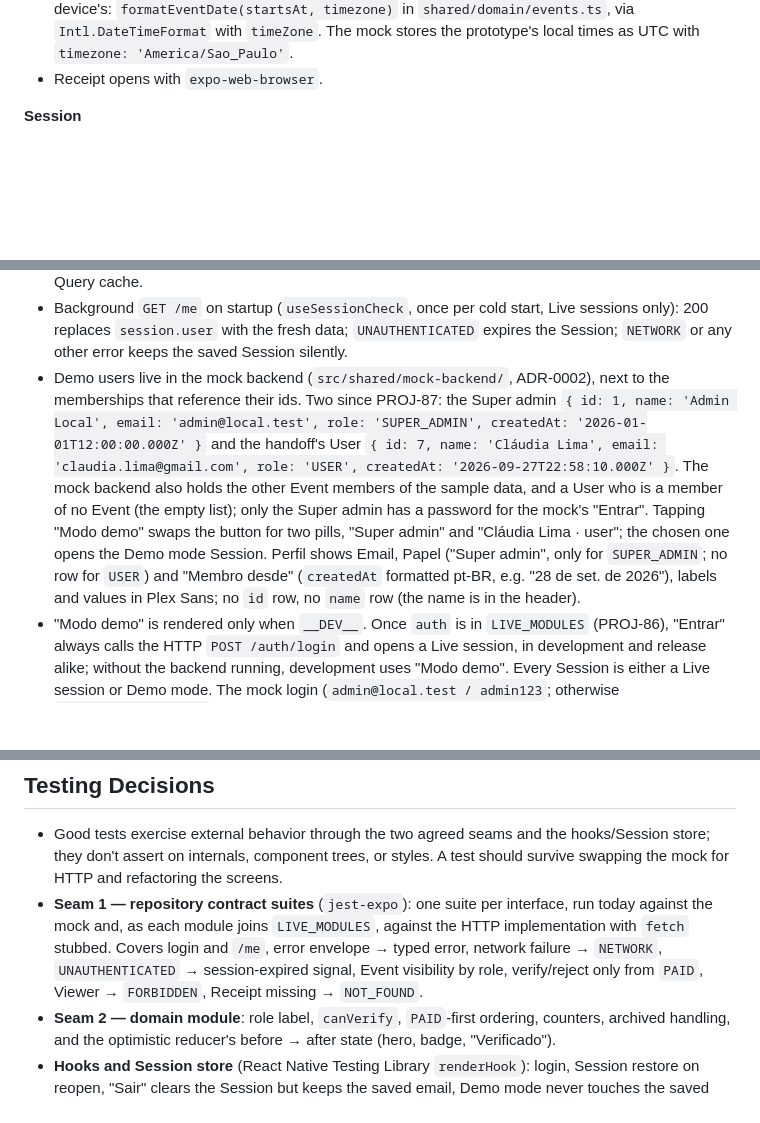
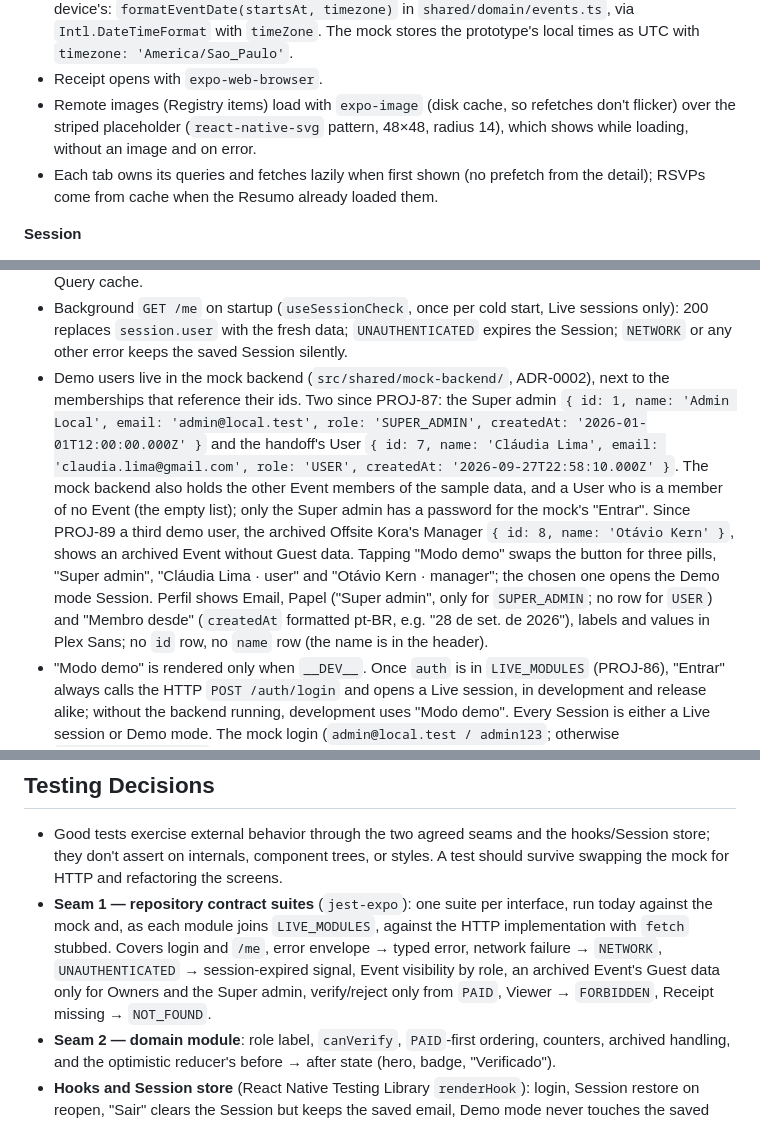
Before and after one commit to penteado40/events-expo, a Markdown page: docs/spec.md, 3 parts joined by grey strips. Drawn GitHub-style; blank space fills up the shorter version.

```diff
--- a/docs/spec.md
+++ b/docs/spec.md
@@ -132,13 +133,15 @@ Data comes through repository interfaces that mirror the planned API contract. A
 - External links (the venue's `mapsUrl`, the Site) open with `Linking` and carry a "↗".
 - Event dates and times are shown in the Event's own `timezone` (the time on the invitation), never the device's: `formatEventDate(startsAt, timezone)` in `shared/domain/events.ts`, via `Intl.DateTimeFormat` with `timeZone`. The mock stores the prototype's local times as UTC with `timezone: 'America/Sao_Paulo'`.
 - Receipt opens with `expo-web-browser`.
+- Remote images (Registry items) load with `expo-image` (disk cache, so refetches don't flicker) over the striped placeholder (`react-native-svg` pattern, 48×48, radius 14), which shows while loading, without an image and on error.
+- Each tab owns its queries and fetches lazily when first shown (no prefetch from the detail); RSVPs come from cache when the Resumo already loaded them.
 
 **Session**
 - The Session lives in `src/shared/session/`: two Zustand stores persisted with the `persist` middleware and a SecureStore adapter: `useSession` (`{ token, user, live }`) and `useLastEmail`. "Sair" clears only the Session. The email is saved when the person signs in through "Entrar" (mock or HTTP); "Modo demo" never reads or writes it. The splash waits for both stores to hydrate.
 - Startup is optimistic: splash only until storage is read; with a live session the app enters immediately and calls `GET /me` in the background. Demo sessions are restored too.
 - Any `UNAUTHENTICATED` error from any repository calls `expireSession()` in `shared/session`, which clears the Session once (however many requests fail in parallel); `Stack.Protected` then returns to Login, silently, with no message. Only the `UNAUTHENTICATED` code triggers it, never the 401 status alone (a wrong password is `401 INVALID_CREDENTIALS`). "Sair" and expiry both clear the TanStack Query cache.
 - Background `GET /me` on startup (`useSessionCheck`, once per cold start, Live sessions only): 200 replaces `session.user` with the fresh data; `UNAUTHENTICATED` expires the Session; `NETWORK` or any other error keeps the saved Session silently.
-- Demo users live in the mock backend (`src/shared/mock-backend/`, ADR-0002), next to the memberships that reference their ids. Two since PROJ-87: the Super admin `{ id: 1, name: 'Admin Local', email: 'admin@local.test', role: 'SUPER_ADMIN', createdAt: '2026-01-01T12:00:00.000Z' }` and the handoff's User `{ id: 7, name: 'Cláudia Lima', email: 'claudia.lima@gmail.com', role: 'USER', createdAt: '2026-09-27T22:58:10.000Z' }`. The mock backend also holds the other Event members of the sample data, and a User who is a member of no Event (the empty list); only the Super admin has a password for the mock's "Entrar". Tapping "Modo demo" swaps the button for two pills, "Super admin" and "Cláudia Lima · user"; the chosen one opens the Demo mode Session. Perfil shows Email, Papel ("Super admin", only for `SUPER_ADMIN`; no row for `USER`) and "Membro desde" (`createdAt` formatted pt-BR, e.g. "28 de set. de 2026"), labels and values in Plex Sans; no `id` row, no `name` row (the name is in the header).
+- Demo users live in the mock backend (`src/shared/mock-backend/`, ADR-0002), next to the memberships that reference their ids. Two since PROJ-87: the Super admin `{ id: 1, name: 'Admin Local', email: 'admin@local.test', role: 'SUPER_ADMIN', createdAt: '2026-01-01T12:00:00.000Z' }` and the handoff's User `{ id: 7, name: 'Cláudia Lima', email: 'claudia.lima@gmail.com', role: 'USER', createdAt: '2026-09-27T22:58:10.000Z' }`. The mock backend also holds the other Event members of the sample data, and a User who is a member of no Event (the empty list); only the Super admin has a password for the mock's "Entrar". Since PROJ-89 a third demo user, the archived Offsite Kora's Manager `{ id: 8, name: 'Otávio Kern' }`, shows an archived Event without Guest data. Tapping "Modo demo" swaps the button for three pills, "Super admin", "Cláudia Lima · user" and "Otávio Kern · manager"; the chosen one opens the Demo mode Session. Perfil shows Email, Papel ("Super admin", only for `SUPER_ADMIN`; no row for `USER`) and "Membro desde" (`createdAt` formatted pt-BR, e.g. "28 de set. de 2026"), labels and values in Plex Sans; no `id` row, no `name` row (the name is in the header).
 - "Modo demo" is rendered only when `__DEV__`. Once `auth` is in `LIVE_MODULES` (PROJ-86), "Entrar" always calls the HTTP `POST /auth/login` and opens a Live session, in development and release alike; without the backend running, development uses "Modo demo". Every Session is either a Live session or Demo mode. The mock login (`admin@local.test / admin123`; otherwise `INVALID_CREDENTIALS`) remains the reference for the contract suite.
 - The login form validates with the same Zod schema before the request (`VALIDATION_ERROR` · "Dados inválidos."); the API's own `VALIDATION_ERROR` message shows only if invalid input gets through.
 
@@ -166,7 +170,7 @@ Data comes through repository interfaces that mirror the planned API contract. A
 ## Testing Decisions
 
 - Good tests exercise external behavior through the two agreed seams and the hooks/Session store; they don't assert on internals, component trees, or styles. A test should survive swapping the mock for HTTP and refactoring the screens.
-- **Seam 1 — repository contract suites** (`jest-expo`): one suite per interface, run today against the mock and, as each module joins `LIVE_MODULES`, against the HTTP implementation with `fetch` stubbed. Covers login and `/me`, error envelope → typed error, network failure → `NETWORK`, `UNAUTHENTICATED` → session-expired signal, Event visibility by role, verify/reject only from `PAID`, Viewer → `FORBIDDEN`, Receipt missing → `NOT_FOUND`.
+- **Seam 1 — repository contract suites** (`jest-expo`): one suite per interface, run today against the mock and, as each module joins `LIVE_MODULES`, against the HTTP implementation with `fetch` stubbed. Covers login and `/me`, error envelope → typed error, network failure → `NETWORK`, `UNAUTHENTICATED` → session-expired signal, Event visibility by role, an archived Event's Guest data only for Owners and the Super admin, verify/reject only from `PAID`, Viewer → `FORBIDDEN`, Receipt missing → `NOT_FOUND`.
 - **Seam 2 — domain module**: role label, `canVerify`, `PAID`-first ordering, counters, archived handling, and the optimistic reducer's before → after state (hero, badge, "Verificado").
 - **Hooks and Session store** (React Native Testing Library `renderHook`): login, Session restore on reopen, "Sair" clears the Session but keeps the saved email, Demo mode never touches the saved email.
 - Not tested automatically yet: components, `Glass`, navigation, animations. RNTL is installed; screen tests come when a screen carries a rule (e.g. Verification buttons hidden for Viewers). Validated manually on an iPhone (Expo Go) day to day, and in the iOS 26 simulator before a story closes.
```
Also changed, not shown: other parts of docs/spec.md (+7 -5 lines).
